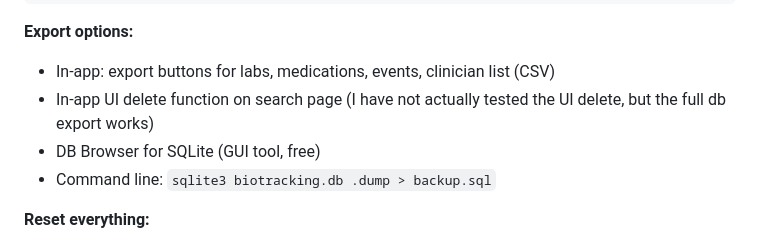
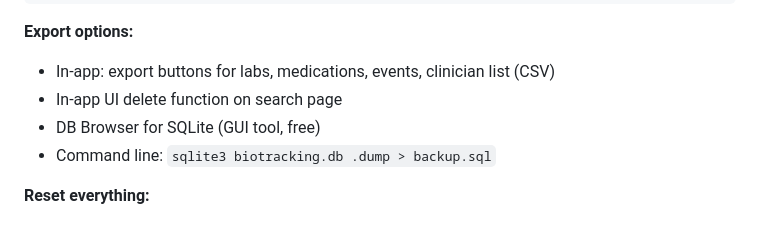
Before and after one commit to alaricmoore/biotracking, a Markdown page: README.md, the part around the change. Drawn GitHub-style.

Commit message:
Update README to remove untested UI delete note
Removed untested note about UI delete function from README.

```diff
--- a/README.md
+++ b/README.md
@@ -415,7 +415,7 @@ cp biotracking.db biotracking_backup_$(date +%Y%m%d).db
 **Export options:**
 
 - In-app: export buttons for labs, medications, events, clinician list (CSV)
-- In-app UI delete function on search page (I have not actually tested the UI delete, but the full db export works)
+- In-app UI delete function on search page
 - DB Browser for SQLite (GUI tool, free)
 - Command line: `sqlite3 biotracking.db .dump > backup.sql`
 
```
